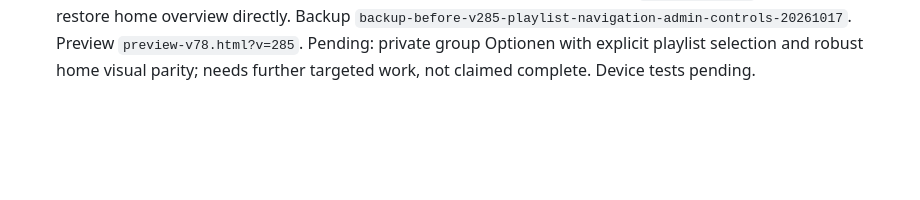
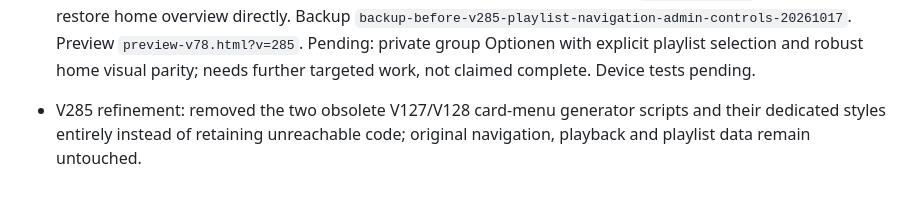
Before and after one commit to mbmorawej/hamnava, a Markdown page: PROJECT_CONTINUITY.md, the part around the change. Drawn GitHub-style; blank space fills up the shorter version.

Commit message:
Clarify V285 cleanup of obsolete card menus

```diff
--- a/PROJECT_CONTINUITY.md
+++ b/PROJECT_CONTINUITY.md
@@ -135,3 +135,5 @@ Assistant should fetch this file from main, verify latest source and current pre
 - 2026-10-17 V284: Moved the EXISTING `hnPublicAdmin` details/form and its existing IDs/handlers from the public playlist viewing section into Verwaltung as its own `publicplaylists` management view/tab. Updated original V43 tab registry, existing public playlist Options links to navigate to admin tab, and retained original admin visibility (`hidden=!isAdmin`), playlist CRUD handlers and public playlist viewing. No parallel forms, no index.html change. Backup `backup-before-v284-move-public-playlist-admin-20261017`; preview `preview-v78.html?v=284`. Device verification pending. V283 desktop trash verification also pending.
 
 - 2026-10-17 V285: After reviewing latest V284, first conservative phase: replaced original `hnPublicAdmin` details/summary with always-visible section in its Verwaltung tab, preserved IDs/CRUD; added Admin-only public playlist rename button/handler in the existing toolbar; stopped V127/V128 original decorators from generating useless ⋯ card controls (also remove existing ones); adjusted V71 `Alle Playlists` back button to restore home overview directly. Backup `backup-before-v285-playlist-navigation-admin-controls-20261017`. Preview `preview-v78.html?v=285`. Pending: private group Optionen with explicit playlist selection and robust home visual parity; needs further targeted work, not claimed complete. Device tests pending.
+
+- V285 refinement: removed the two obsolete V127/V128 card-menu generator scripts and their dedicated styles entirely instead of retaining unreachable code; original navigation, playback and playlist data remain untouched.
```
